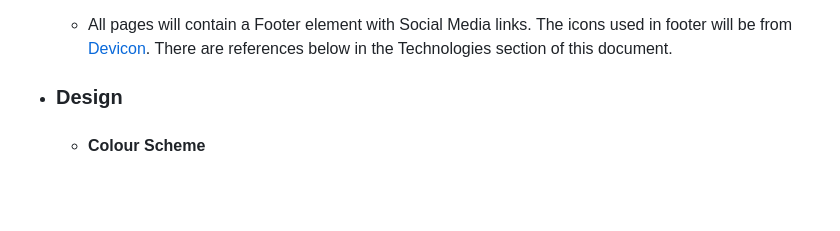
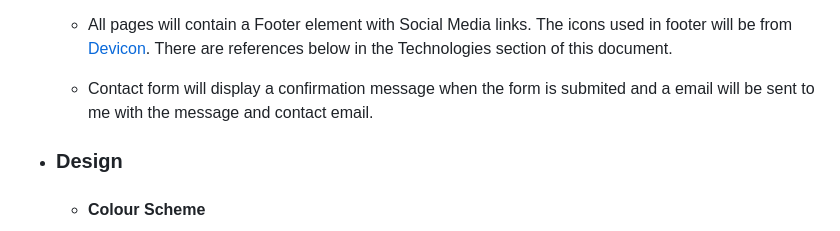
Before and after one commit to BogdanCatalin-Iacob/Bogdan-portfolio, a Markdown page: README.md, the part around the change. Rendered like a GitHub page; blank space fills up the shorter version.

Commit message:
Update structure section

```diff
--- a/README.md
+++ b/README.md
@@ -39,6 +39,8 @@ As a **(role)** I can **(capability)**, so that **(received benefit)**
     All pages will be responsive and the layouts will change dependant on screen size. This is to ensure content flow is appealing, images are displayed properly and that the content is not shrunk side by side so small taht it is unreadable.<br>
 
     - All pages will contain a Footer element with Social Media links. The icons used in footer will be from [Devicon](https://devicon.dev). There are references below in the Technologies section of this document.<br>
+
+    - Contact form will display a confirmation message when the form is submited and a email will be sent to me with the message and contact email.<br>
 
 -   ### Design
     -   #### Colour Scheme
```
